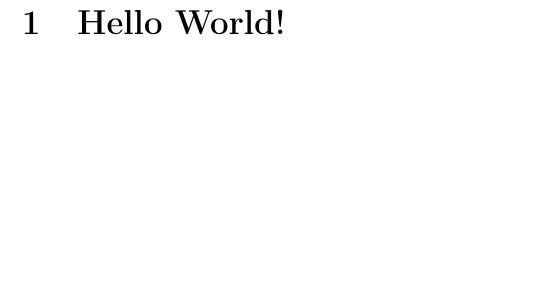
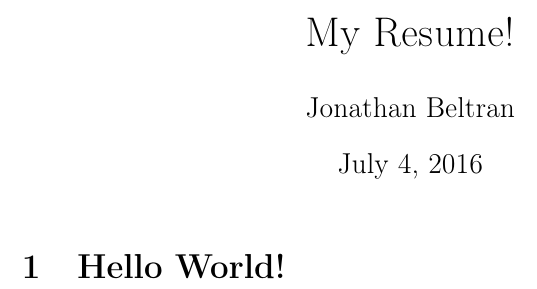
Before and after one commit to ArcticFaded/LatexJunk, a LaTeX document (testLatex.tex): part of the page, cut at the place of the change, the shorter picture padded with empty space. Compiled offline with pdfLaTeX.

Commit message:
doc: trying something different!

```diff
--- a/testLatex.tex
+++ b/testLatex.tex
@@ -36,7 +36,11 @@
    showtabs=false,
    captionpos=b
 }
+\author{Jonathan Beltran}
+\title{My Resume!}
+\date{July 4, 2016}
 \begin{document}
+\maketitle
 
 \pagestyle{empty} % Removes page numbering
 \section{Hello World!}\label{hello-world}
```
